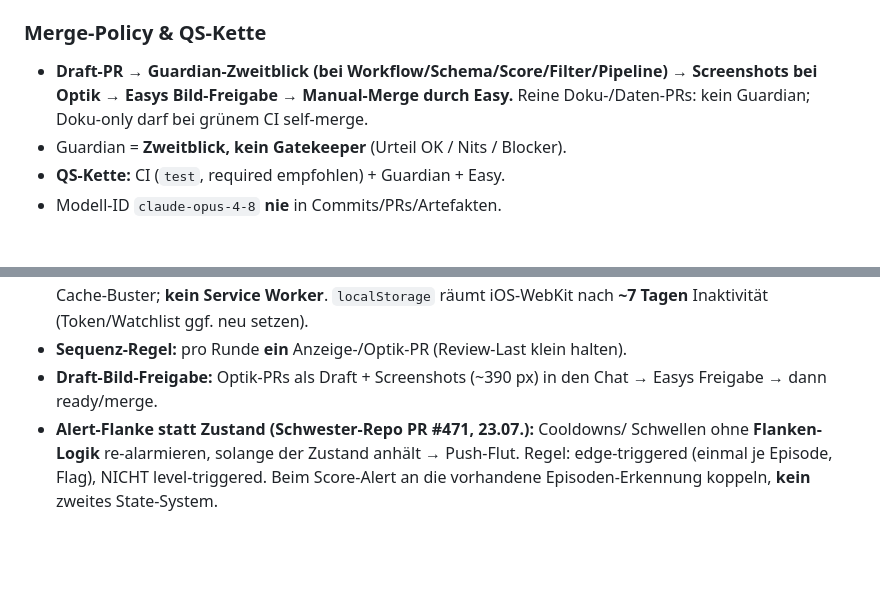
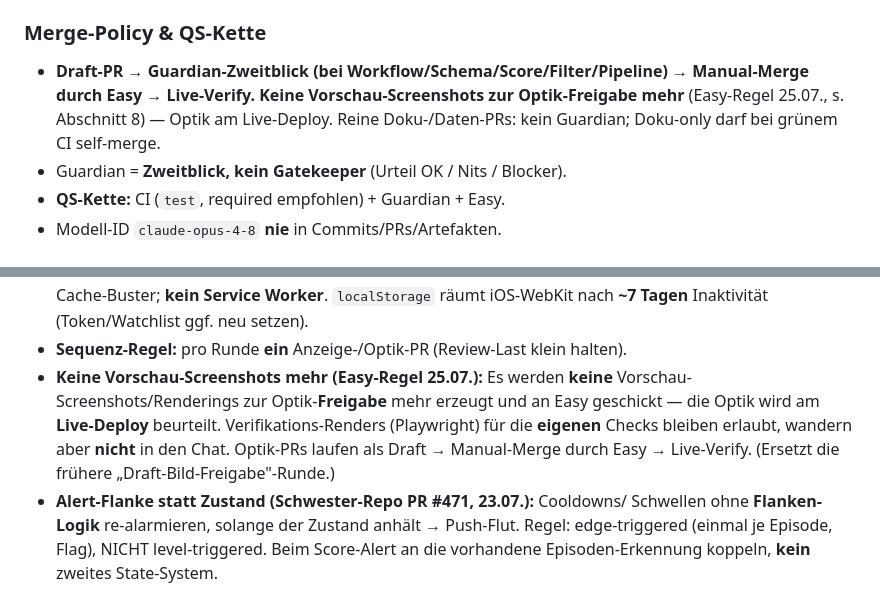
Before and after one commit to easywebb911/Elliott-Report, a Markdown page: SESSION_HANDOVER.md, 2 parts joined by grey strips. GitHub-like rendering; blank space fills up the shorter version.

Commit message:
docs(handover): Easy-Regel 25.07. — keine Vorschau-Screenshots zur Optik-Freigabe
Optik wird am Live-Deploy beurteilt; Verifikations-Renders für eigene Checks
bleiben erlaubt, werden aber nicht an Easy geschickt. Ersetzt die frühere
"Draft-Bild-Freigabe"-Runde (Abschnitt 8 + Merge-Policy).

Co-Authored-By: Claude Opus 4.8 <noreply@anthropic.com>
Claude-Session: https://claude.ai/code/session_0192cBS2QheRYNU9kA3Wvx95

```diff
--- a/SESSION_HANDOVER.md
+++ b/SESSION_HANDOVER.md
@@ -779,8 +779,9 @@ bewusst **weg** (Rauschen); erst wieder aufgreifen, wenn Easy es ausdrücklich w
 
 ### Merge-Policy & QS-Kette
 - **Draft-PR → Guardian-Zweitblick (bei Workflow/Schema/Score/Filter/Pipeline) →
-  Screenshots bei Optik → Easys Bild-Freigabe → Manual-Merge durch Easy.** Reine
-  Doku-/Daten-PRs: kein Guardian; Doku-only darf bei grünem CI self-merge.
+  Manual-Merge durch Easy → Live-Verify.** **Keine Vorschau-Screenshots zur
+  Optik-Freigabe mehr** (Easy-Regel 25.07., s. Abschnitt 8) — Optik am Live-Deploy.
+  Reine Doku-/Daten-PRs: kein Guardian; Doku-only darf bei grünem CI self-merge.
 - Guardian = **Zweitblick, kein Gatekeeper** (Urteil OK / Nits / Blocker).
 - **QS-Kette:** CI (`test`, required empfohlen) + Guardian + Easy.
 - Modell-ID `claude-opus-4-8` **nie** in Commits/PRs/Artefakten.
@@ -847,8 +848,12 @@ Beleg = Abschnitt 3.)
   → `cache:'no-store'` + Cache-Buster; **kein Service Worker**. `localStorage`
   räumt iOS-WebKit nach **~7 Tagen** Inaktivität (Token/Watchlist ggf. neu setzen).
 - **Sequenz-Regel:** pro Runde **ein** Anzeige-/Optik-PR (Review-Last klein halten).
-- **Draft-Bild-Freigabe:** Optik-PRs als Draft + Screenshots (~390 px) in den Chat
-  → Easys Freigabe → dann ready/merge.
+- **Keine Vorschau-Screenshots mehr (Easy-Regel 25.07.):** Es werden **keine**
+  Vorschau-Screenshots/Renderings zur Optik-**Freigabe** mehr erzeugt und an Easy
+  geschickt — die Optik wird am **Live-Deploy** beurteilt. Verifikations-Renders
+  (Playwright) für die **eigenen** Checks bleiben erlaubt, wandern aber **nicht** in
+  den Chat. Optik-PRs laufen als Draft → Manual-Merge durch Easy → Live-Verify.
+  (Ersetzt die frühere „Draft-Bild-Freigabe"-Runde.)
 - **Alert-Flanke statt Zustand (Schwester-Repo PR #471, 23.07.):** Cooldowns/
   Schwellen ohne **Flanken-Logik** re-alarmieren, solange der Zustand anhält →
   Push-Flut. Regel: edge-triggered (einmal je Episode, Flag), NICHT
```
